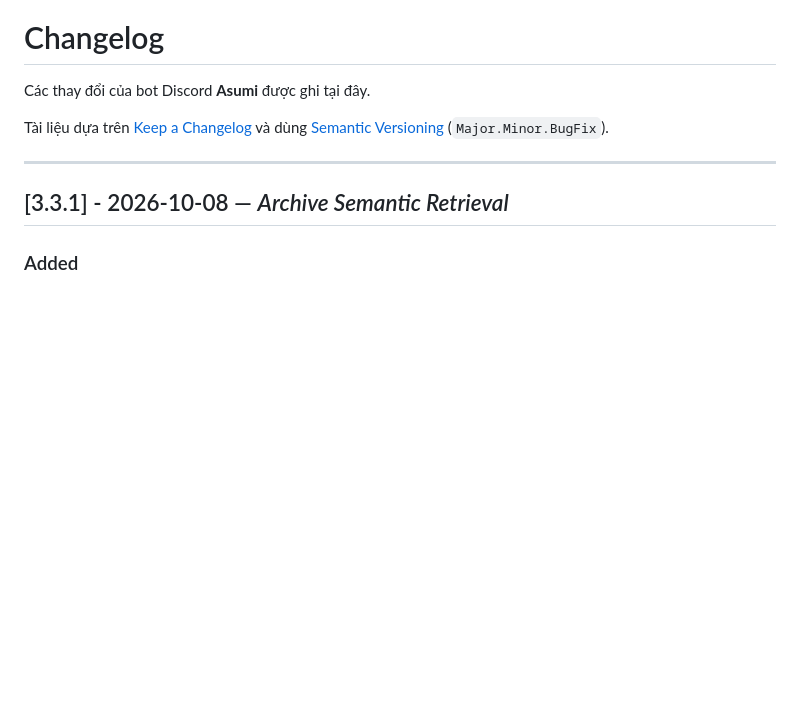
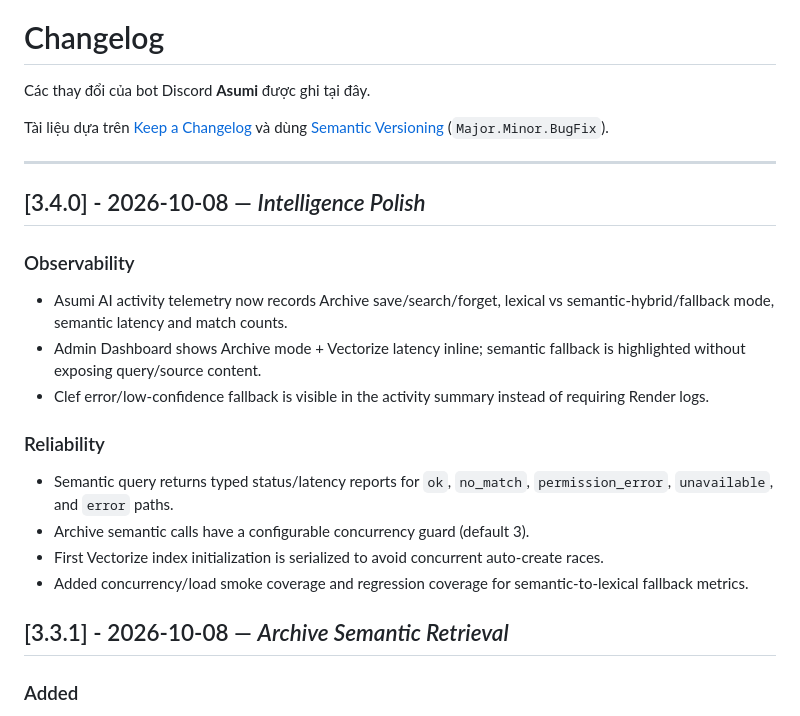
Before and after one commit to HoenMike/DiscordMikeBot, a Markdown page: CHANGELOG.md, the part around the change. Drawn GitHub-style; blank space fills up the shorter version.

Commit message:
docs(changelog): add Asumi 3.4 Intelligence Polish

```diff
--- a/CHANGELOG.md
+++ b/CHANGELOG.md
@@ -6,6 +6,19 @@ Tài liệu dựa trên [Keep a Changelog](https://keepachangelog.com/en/1.0.0/)
 [Semantic Versioning](https://semver.org/spec/v2.0.0.html) (`Major.Minor.BugFix`).
 
 ---
+
+## [3.4.0] - 2026-10-08 — *Intelligence Polish*
+
+### Observability
+- Asumi AI activity telemetry now records Archive save/search/forget, lexical vs semantic-hybrid/fallback mode, semantic latency and match counts.
+- Admin Dashboard shows Archive mode + Vectorize latency inline; semantic fallback is highlighted without exposing query/source content.
+- Clef error/low-confidence fallback is visible in the activity summary instead of requiring Render logs.
+
+### Reliability
+- Semantic query returns typed status/latency reports for `ok`, `no_match`, `permission_error`, `unavailable`, and `error` paths.
+- Archive semantic calls have a configurable concurrency guard (default 3).
+- First Vectorize index initialization is serialized to avoid concurrent auto-create races.
+- Added concurrency/load smoke coverage and regression coverage for semantic-to-lexical fallback metrics.
 
 ## [3.3.1] - 2026-10-08 — *Archive Semantic Retrieval*
 
```
